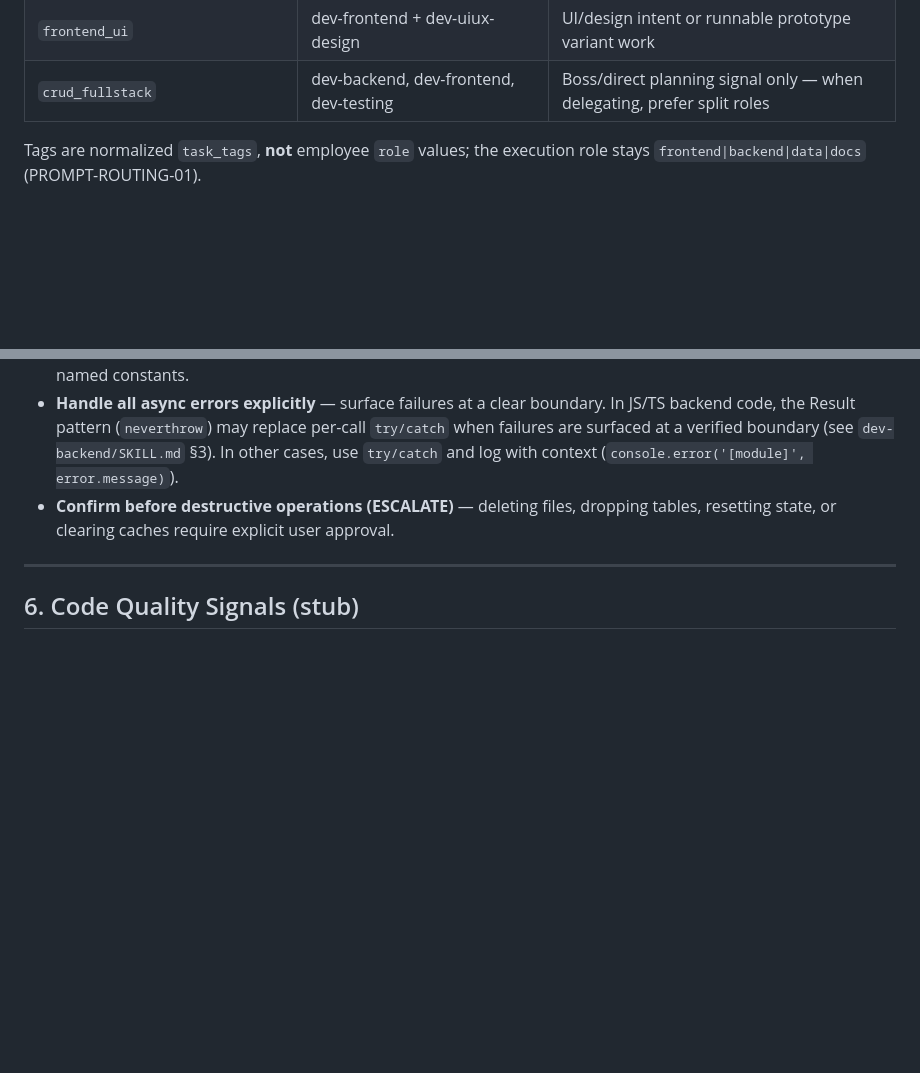
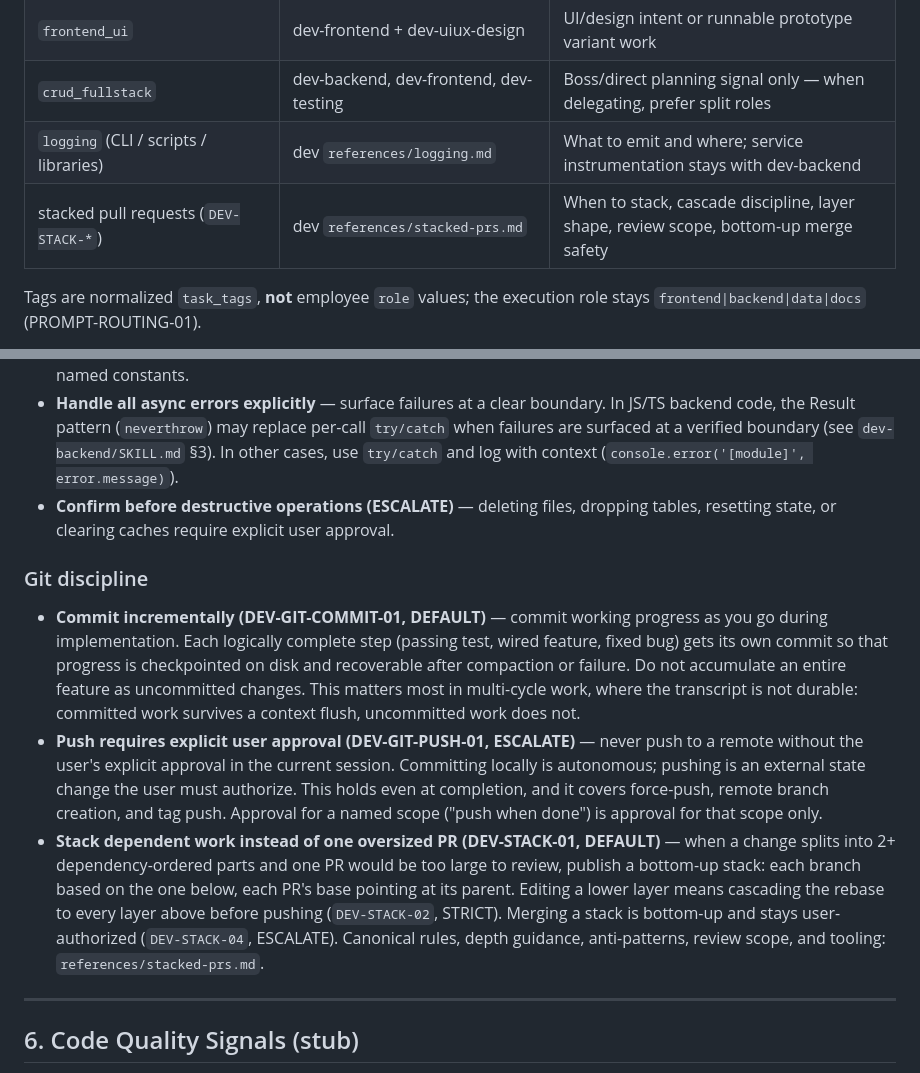
Before and after one commit to lidge-jun/pabcd_initiative, a Markdown page: skills/dev/SKILL.md, 2 parts joined by grey strips. Rendered like a GitHub page; blank space fills up the shorter version.

Commit message:
feat(dev): add git discipline and stacked-PR rules (agent-neutral)
Ten rules, and they land first because four later phases cross-reference them:
dev-devops cites DEV-STACK-03, dev-code-reviewer cites DEV-STACK-05, and the
verification family cites the git rules from its B/D guidance.

- DEV-GIT-COMMIT-01 (DEFAULT) / DEV-GIT-PUSH-01 (ESCALATE) in §5 Safety Rules.
  Committing is autonomous, pushing is not. The commit rule carries the reason
  that justifies it: in multi-cycle work the transcript is not durable, so
  committed work survives a context flush and uncommitted work does not.
- DEV-STACK-01..05 with the canonical bodies in a new references/stacked-prs.md
  (portable model first, CLI recipes second, as the source declares).
- LOG-CONSUMER-01 / LOG-STREAM-01 / LOG-ONCE-01 in a new references/logging.md,
  covering CLI, scripts, and libraries -- the surfaces dev-backend observability
  does not.

De-codexclaw-ed: the source's `cxc-pabcd PHASE-SPLIT-01` and `cxc-loop` chain
references become dev-pabcd PHASE-SPLIT-01 and LOOP-UNIT-CHAIN-01, both of which
this repository already has. The logging scope table's `cxc map` / `cxc serve`
examples become surface descriptions. Provenance for the external claims is kept
with its 2026-08-03 access dates but attributed to the codexclaw devlog rather
than given as a path no reader here can open.

LOG-ONCE-01 keeps its explanation of why it is stated as "judge by consumer and
sink" rather than "log each event once": the intuitive version deletes the wrong
line, because a durable event record and an operator-facing stderr message for
one failure look like a duplicate and are not.

Both new references are reachable from the §0.3 overlay table; an unreferenced
reference file is dead weight the router never loads.

Gap census: 121 -> 111 missing, exactly these ten. Agent-neutrality grep clean --
the only remaining `codexclaw` token is the provenance attribution.

Co-authored-by: Cursor <cursoragent@cursor.com>

```diff
--- a/skills/dev/SKILL.md
+++ b/skills/dev/SKILL.md
@@ -90,6 +90,8 @@ proof that validates the claim, with the reduced scope stated).
 | `ml` / `ai` / `llm` / `rag` | dev-backend + dev-data + dev-testing (+dev-devops) | ML serving, RAG, pipeline, evaluation |
 | `frontend_ui` | dev-frontend + dev-uiux-design | UI/design intent or runnable prototype variant work |
 | `crud_fullstack` | dev-backend, dev-frontend, dev-testing | Boss/direct planning signal only — when delegating, prefer split roles |
+| `logging` (CLI / scripts / libraries) | dev `references/logging.md` | What to emit and where; service instrumentation stays with dev-backend |
+| stacked pull requests (`DEV-STACK-*`) | dev `references/stacked-prs.md` | When to stack, cascade discipline, layer shape, review scope, bottom-up merge safety |
 
 Tags are normalized `task_tags`, **not** employee `role` values; the execution role stays
 `frontend|backend|data|docs` (PROMPT-ROUTING-01).
@@ -366,6 +368,30 @@ and **Verification** (command + result).
 - **Handle all async errors explicitly** — surface failures at a clear boundary. In JS/TS backend code, the Result pattern (`neverthrow`) may replace per-call `try/catch` when failures are surfaced at a verified boundary (see `dev-backend/SKILL.md` §3). In other cases, use `try/catch` and log with context (`console.error('[module]', error.message)`).
 - **Confirm before destructive operations (ESCALATE)** — deleting files, dropping tables, resetting state, or clearing caches require explicit user approval.
 
+### Git discipline
+
+- **Commit incrementally (DEV-GIT-COMMIT-01, DEFAULT)** — commit working progress
+  as you go during implementation. Each logically complete step (passing test,
+  wired feature, fixed bug) gets its own commit so that progress is checkpointed
+  on disk and recoverable after compaction or failure. Do not accumulate an entire
+  feature as uncommitted changes. This matters most in multi-cycle work, where the
+  transcript is not durable: committed work survives a context flush, uncommitted
+  work does not.
+- **Push requires explicit user approval (DEV-GIT-PUSH-01, ESCALATE)** — never
+  push to a remote without the user's explicit approval in the current session.
+  Committing locally is autonomous; pushing is an external state change the user
+  must authorize. This holds even at completion, and it covers force-push, remote
+  branch creation, and tag push. Approval for a named scope ("push when done") is
+  approval for that scope only.
+- **Stack dependent work instead of one oversized PR (DEV-STACK-01, DEFAULT)** —
+  when a change splits into 2+ dependency-ordered parts and one PR would be too
+  large to review, publish a bottom-up stack: each branch based on the one below,
+  each PR's base pointing at its parent. Editing a lower layer means cascading the
+  rebase to every layer above before pushing (`DEV-STACK-02`, STRICT). Merging a
+  stack is bottom-up and stays user-authorized (`DEV-STACK-04`, ESCALATE).
+  Canonical rules, depth guidance, anti-patterns, review scope, and tooling:
+  `references/stacked-prs.md`.
+
 ---
 
 ## 6. Code Quality Signals (stub)
```
Also changed, not shown: 2 other files.
